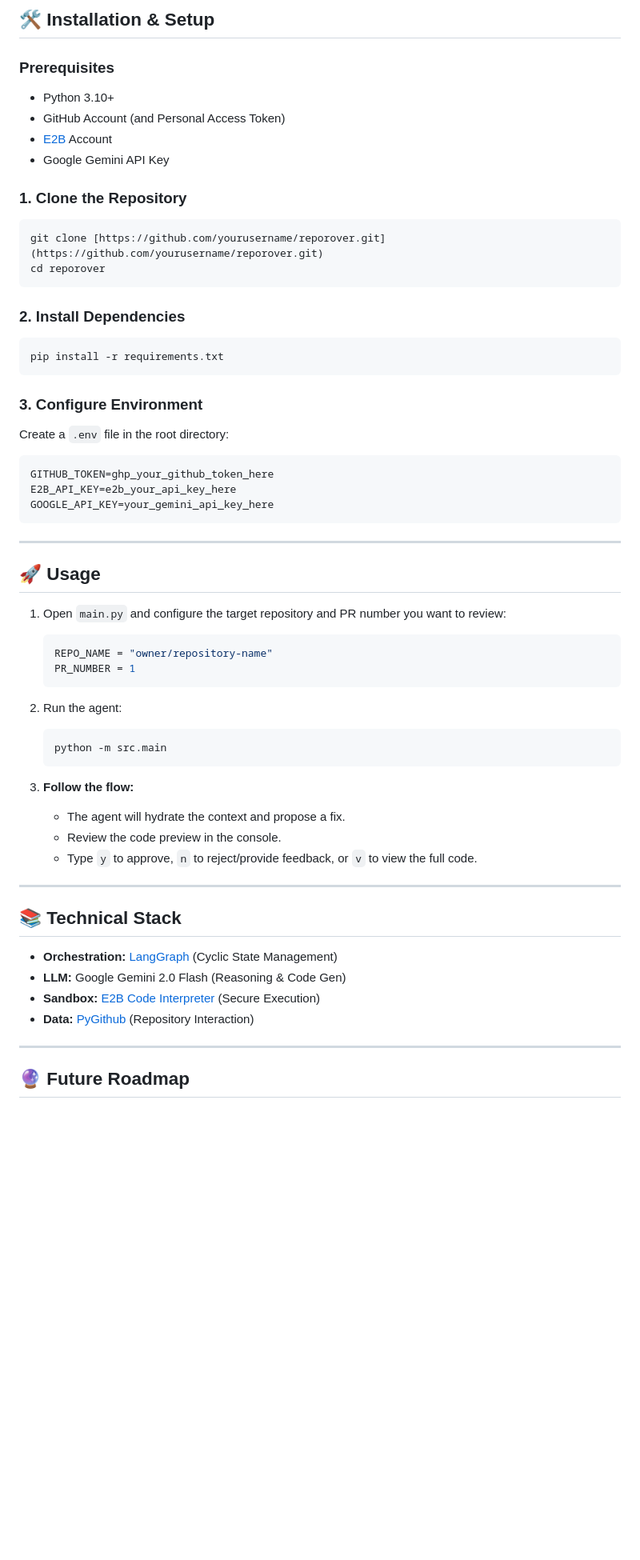
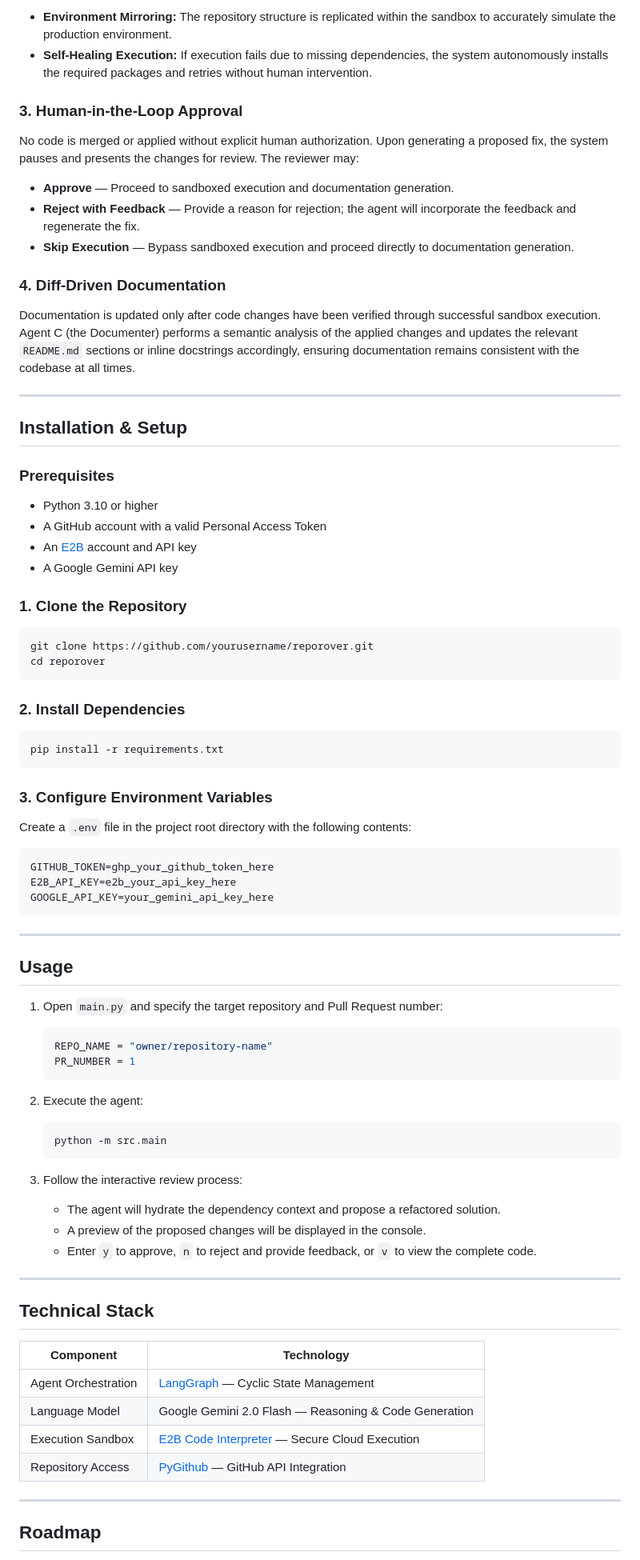
Before and after one commit to surya-sgit/RepoRover, a Markdown page: README.md, the part around one of its changes. Shown at 80% size. Rendered like a GitHub page; blank space fills up the shorter version.

````diff
--- a/README.md
+++ b/README.md
@@ -58,29 +59,46 @@ Agent C (The Documenter) only runs after the code is **verified**. It analyzes t
 
-## 🛠️ Installation & Setup
+- **Environment Mirroring:** The repository structure is replicated within the sandbox to accurately simulate the production environment.
+- **Self-Healing Execution:** If execution fails due to missing dependencies, the system autonomously installs the required packages and retries without human intervention.
+
+### 3. Human-in-the-Loop Approval
+
+No code is merged or applied without explicit human authorization. Upon generating a proposed fix, the system pauses and presents the changes for review. The reviewer may:
+
+- **Approve** — Proceed to sandboxed execution and documentation generation.
+- **Reject with Feedback** — Provide a reason for rejection; the agent will incorporate the feedback and regenerate the fix.
+- **Skip Execution** — Bypass sandboxed execution and proceed directly to documentation generation.
+
+### 4. Diff-Driven Documentation
+
+Documentation is updated only after code changes have been verified through successful sandbox execution. Agent C (the Documenter) performs a semantic analysis of the applied changes and updates the relevant `README.md` sections or inline docstrings accordingly, ensuring documentation remains consistent with the codebase at all times.
+
+---
+
+## Installation & Setup
 
 ### Prerequisites
 
-  * Python 3.10+
-  * GitHub Account (and Personal Access Token)
-  * [E2B](https://e2b.dev/) Account
-  * Google Gemini API Key
+- Python 3.10 or higher
+- A GitHub account with a valid Personal Access Token
+- An [E2B](https://e2b.dev/) account and API key
+- A Google Gemini API key
 
-### 1\. Clone the Repository
+### 1. Clone the Repository
 
 ```bash
-git clone [https://github.com/yourusername/reporover.git](https://github.com/yourusername/reporover.git)
+git clone https://github.com/yourusername/reporover.git
 cd reporover
 ```
 
-### 2\. Install Dependencies
+### 2. Install Dependencies
 
 ```bash
 pip install -r requirements.txt
 ```
 
-### 3\. Configure Environment
+### 3. Configure Environment Variables
 
-Create a `.env` file in the root directory:
+Create a `.env` file in the project root directory with the following contents:
 
 ```env
 GITHUB_TOKEN=ghp_your_github_token_here
@@ -88,39 +106,41 @@ E2B_API_KEY=e2b_your_api_key_here
 GOOGLE_API_KEY=your_gemini_api_key_here
 ```
 
------
+---
 
-## 🚀 Usage
+## Usage
 
-1.  Open `main.py` and configure the target repository and PR number you want to review:
+1. Open `main.py` and specify the target repository and Pull Request number:
 
     ```python
     REPO_NAME = "owner/repository-name"
     PR_NUMBER = 1
     ```
 
-2.  Run the agent:
+2. Execute the agent:
 
     ```bash
     python -m src.main
     ```
 
-3.  **Follow the flow:**
+3. Follow the interactive review process:
 
-      * The agent will hydrate the context and propose a fix.
-      * Review the code preview in the console.
-      * Type `y` to approve, `n` to reject/provide feedback, or `v` to view the full code.
+    - The agent will hydrate the dependency context and propose a refactored solution.
+    - A preview of the proposed changes will be displayed in the console.
+    - Enter `y` to approve, `n` to reject and provide feedback, or `v` to view the complete code.
 
------
+---
 
-## 📚 Technical Stack
+## Technical Stack
 
-  * **Orchestration:** [LangGraph](https://github.com/langchain-ai/langgraph) (Cyclic State Management)
-  * **LLM:** Google Gemini 2.0 Flash (Reasoning & Code Gen)
-  * **Sandbox:** [E2B Code Interpreter](https://e2b.dev/) (Secure Execution)
-  * **Data:** [PyGithub](https://github.com/PyGithub/PyGithub) (Repository Interaction)
+| Component | Technology |
+|---|---|
+| Agent Orchestration | [LangGraph](https://github.com/langchain-ai/langgraph) — Cyclic State Management |
+| Language Model | Google Gemini 2.0 Flash — Reasoning & Code Generation |
+| Execution Sandbox | [E2B Code Interpreter](https://e2b.dev/) — Secure Cloud Execution |
+| Repository Access | [PyGithub](https://github.com/PyGithub/PyGithub) — GitHub API Integration |
 
------
+---
 
-## 🔮 Future Roadmap
+## Roadmap
 
````
Also changed, not shown: other parts of README.md (+41 -41 lines).
